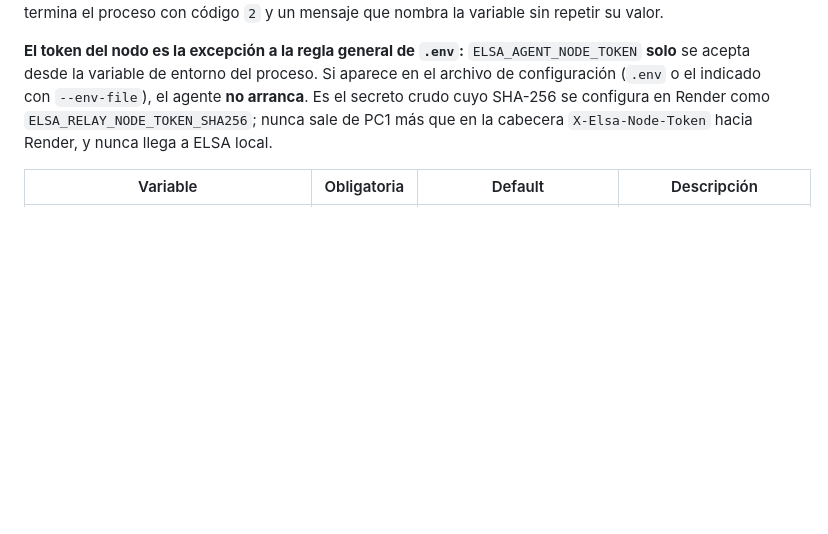
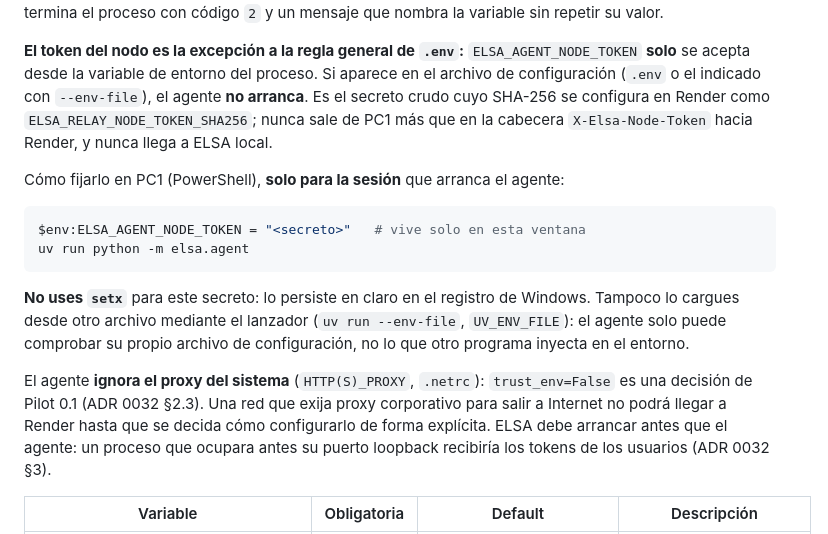
Before and after one commit to VallejoOsorio2026/Elsa-ai, a Markdown page: docs/environment-variables.md, the part around the change. Drawn GitHub-style; blank space fills up the shorter version.

````diff
--- a/docs/environment-variables.md
+++ b/docs/environment-variables.md
@@ -229,6 +229,25 @@ proceso. Si aparece en el archivo de configuración (`.env` o el indicado con
 configura en Render como `ELSA_RELAY_NODE_TOKEN_SHA256`; nunca sale de PC1 más
 que en la cabecera `X-Elsa-Node-Token` hacia Render, y nunca llega a ELSA local.
 
+Cómo fijarlo en PC1 (PowerShell), **solo para la sesión** que arranca el agente:
+
+```powershell
+$env:ELSA_AGENT_NODE_TOKEN = "<secreto>"   # vive solo en esta ventana
+uv run python -m elsa.agent
+```
+
+**No uses `setx`** para este secreto: lo persiste en claro en el registro de
+Windows. Tampoco lo cargues desde otro archivo mediante el lanzador
+(`uv run --env-file`, `UV_ENV_FILE`): el agente solo puede comprobar su propio
+archivo de configuración, no lo que otro programa inyecta en el entorno.
+
+El agente **ignora el proxy del sistema** (`HTTP(S)_PROXY`, `.netrc`):
+`trust_env=False` es una decisión de Pilot 0.1 (ADR 0032 §2.3). Una red que
+exija proxy corporativo para salir a Internet no podrá llegar a Render hasta
+que se decida cómo configurarlo de forma explícita. ELSA debe arrancar antes
+que el agente: un proceso que ocupara antes su puerto loopback recibiría los
+tokens de los usuarios (ADR 0032 §3).
+
 | Variable | Obligatoria | Default | Descripción |
 |---|---|---|---|
 | `ELSA_AGENT_RELAY_URL` | Sí | — | Base del relay. Solo `https`, sin credenciales, ruta, query ni fragmento; las rutas `/api/v1/relay/node/*` las añade el agente. |
````
Also changed, not shown: docs/adr/0032-agente-pc1-outbound-pilot-0-1.md (+81 -19 lines).
